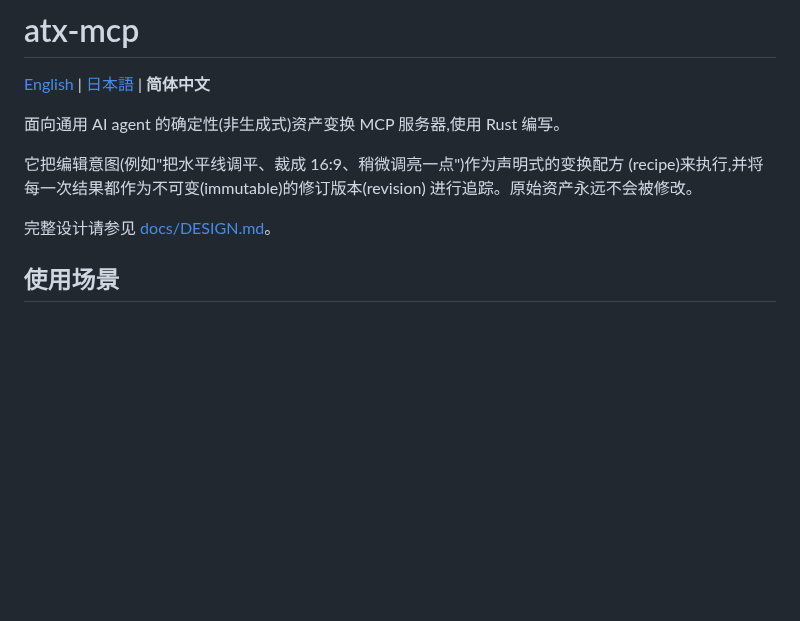
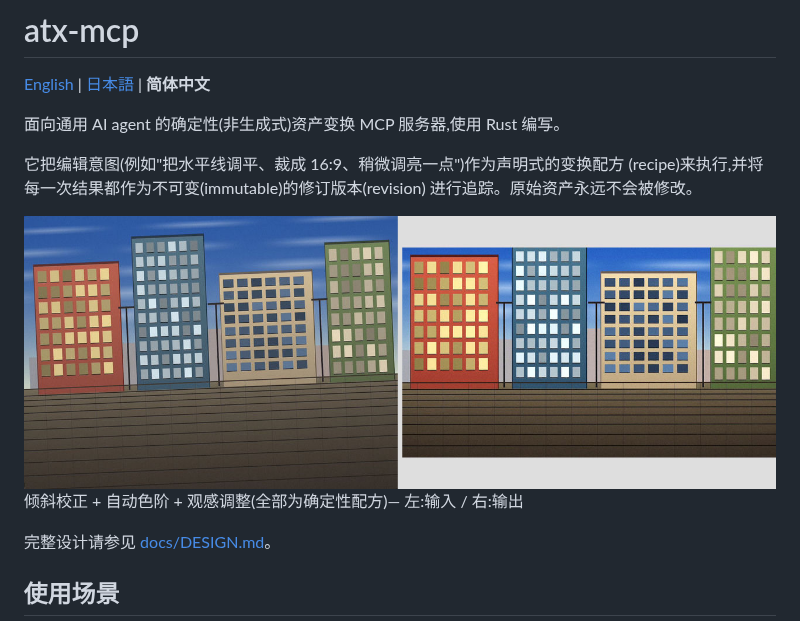
Before and after one commit to gridhra/atx-mcp, a Markdown page: README.zh-CN.md, the part around the change. Drawn GitHub-style; pictures changed too: docs/assets/before-after.jpg (added); blank space fills up the shorter version.

```diff
--- a/README.zh-CN.md
+++ b/README.zh-CN.md
@@ -7,6 +7,9 @@
 它把编辑意图(例如"把水平线调平、裁成 16:9、稍微调亮一点")作为声明式的变换配方
 (recipe)来执行,并将每一次结果都作为不可变(immutable)的修订版本(revision)
 进行追踪。原始资产永远不会被修改。
+
+![前后对比:一张倾斜的合成城市风景被校正水平、自动调整色阶并应用了一个观感](docs/assets/before-after.jpg)
+倾斜校正 + 自动色阶 + 观感调整(全部为确定性配方)— 左:输入 / 右:输出
 
 完整设计请参见 [docs/DESIGN.md](docs/DESIGN.md)。
 
```
Also changed, not shown: README.ja.md (+3 -0 lines), README.md (+3 -0 lines), 4 other files.
